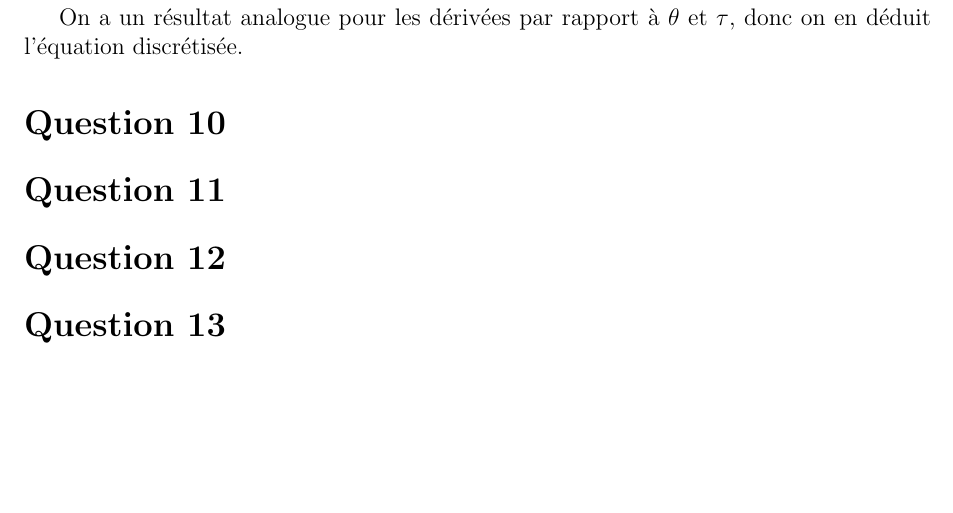
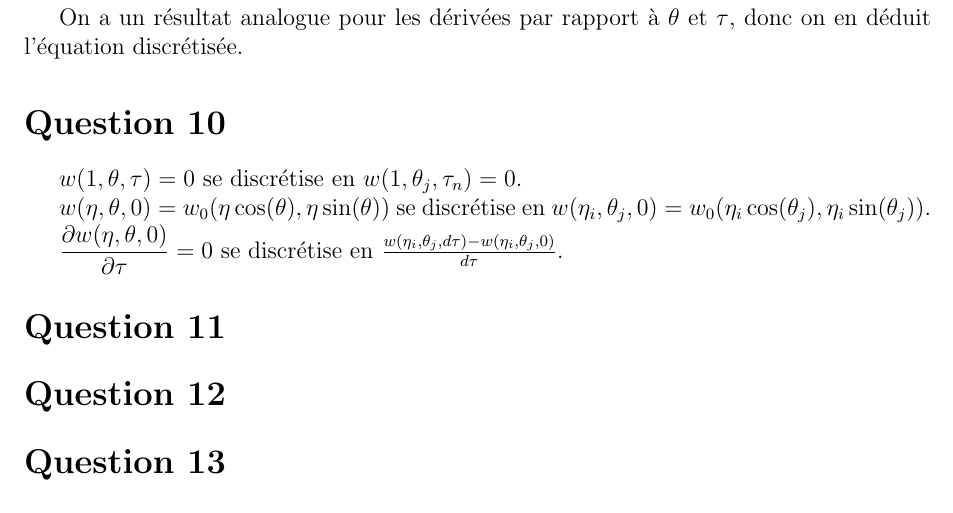
Before and after one commit to Vayel/IMAG-ProjetMN, a LaTeX document (rendu.tex): part of page 2 of 2, cut so that both start at the same text, the shorter picture padded with empty space. Compiled offline with pdfLaTeX; the source files are stored in an older character set and shown here as Unicode.

Commit message:
Question 10

```diff
--- a/rendu.tex
+++ b/rendu.tex
@@ -96,6 +96,13 @@ On a un résultat analogue pour les dérivées par rapport à $\theta$ et $\tau$
 
 \section*{Question 10}
 
+$w(1, \theta, \tau) = 0$ se discrétise en $w(1, \theta_j, \tau_n) = 0$.
+
+$w(\eta,\theta,0) = w_0(\eta \cos(\theta),\eta \sin (\theta))$ se discrétise en
+$w(\eta_i,\theta_j,0) = w_0(\eta_i \cos(\theta_j),\eta_i \sin (\theta_j))$.
+
+$\dfrac{\partial w(\eta,\theta,0)}{\partial \tau} = 0$ se discrétise en
+$\frac{w(\eta_i, \theta_j, d\tau) - w(\eta_i, \theta_j, 0)}{d\tau}$.
 
 
 \section*{Question 11}
```
